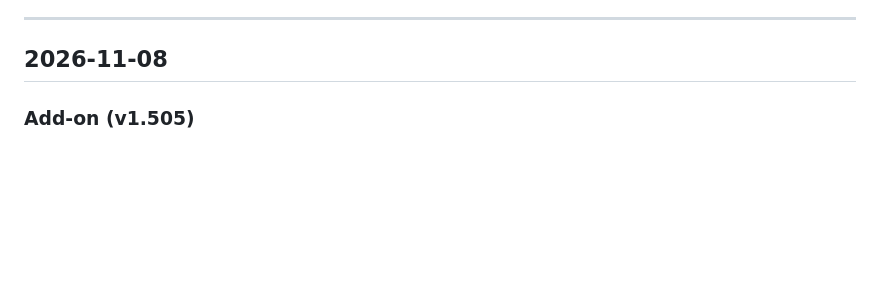
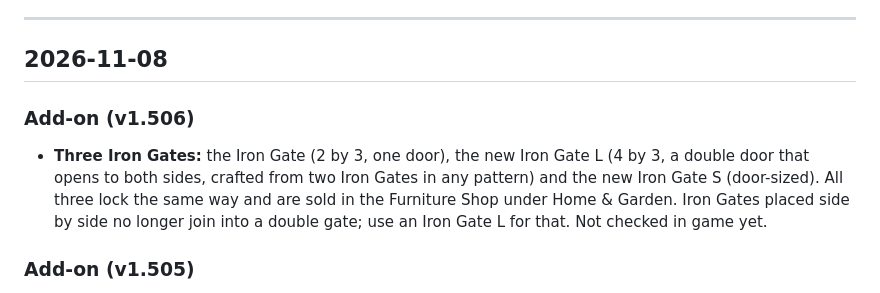
Before and after one commit to ysknowledgebase01/wildbound, a Markdown page: change-log.md, the part around the change. Drawn GitHub-style; blank space fills up the shorter version.

Commit message:
Update Mob Index and change log for v1.506.0

```diff
--- a/change-log.md
+++ b/change-log.md
@@ -12,6 +12,14 @@ Each day has up to three parts:
 ---
 
 ## 2026-11-08
+
+### Add-on (v1.506)
+
+- **Three Iron Gates:** the Iron Gate (2 by 3, one door), the new Iron Gate L (4 by 3, a double
+  door that opens to both sides, crafted from two Iron Gates in any pattern) and the new Iron
+  Gate S (door-sized). All three lock the same way and are sold in the Furniture Shop under
+  Home & Garden. Iron Gates placed side by side no longer join into a double gate; use an
+  Iron Gate L for that. Not checked in game yet.
 
 ### Add-on (v1.505)
 
```
